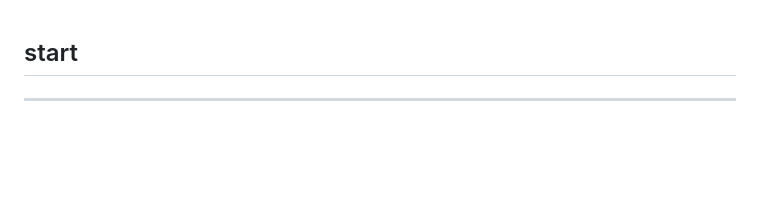
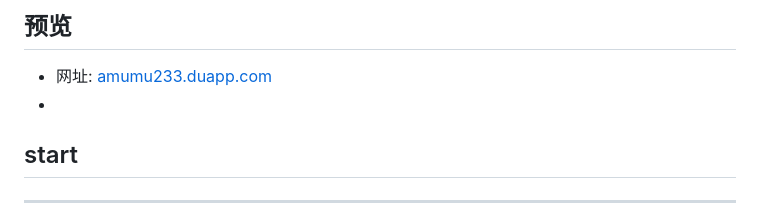
Before and after one commit to amumu233/zhihuDaily, a Markdown page: README.md, the part around the change. Rendered like a GitHub page; blank space fills up the shorter version.

Commit message:
yulan

```diff
--- a/README.md
+++ b/README.md
@@ -1,3 +1,8 @@
+## 预览
+- 网址: [amumu233.duapp.com](amumu233.duapp.com)
+- [](images/erweima.png)
+
+
 ## start
 ---
 
```
Also changed, not shown: images/erweima.png (added).
